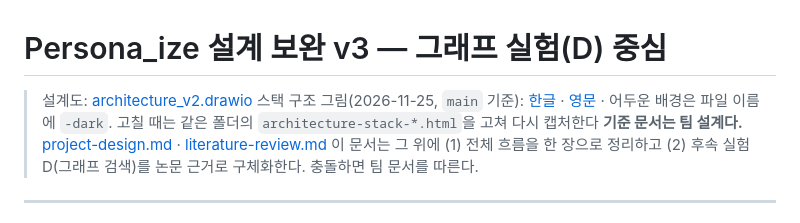
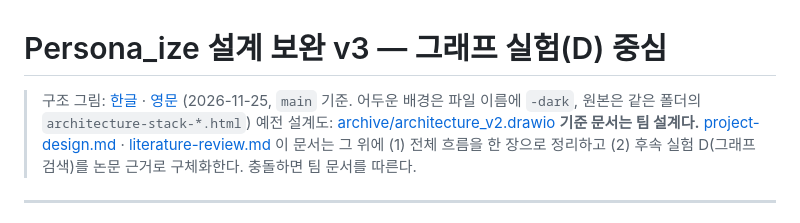
Before and after one commit to SkyWith628/persona-ize, a Markdown page: docs/design.md, the part around the change. GitHub-like rendering.

```diff
--- a/docs/design.md
+++ b/docs/design.md
@@ -1,7 +1,7 @@
 # Persona_ize 설계 보완 v3 — 그래프 실험(D) 중심
 
-> 설계도: [architecture_v2.drawio](architecture_v2.drawio)
-> 스택 구조 그림(2026-11-25, `main` 기준): [한글](images/architecture-stack-ko.png) · [영문](images/architecture-stack-en.png) · 어두운 배경은 파일 이름에 `-dark`. 고칠 때는 같은 폴더의 `architecture-stack-*.html`을 고쳐 다시 캡처한다
+> 구조 그림: [한글](images/architecture-stack-ko.png) · [영문](images/architecture-stack-en.png) (2026-11-25, `main` 기준. 어두운 배경은 파일 이름에 `-dark`, 원본은 같은 폴더의 `architecture-stack-*.html`)
+> 예전 설계도: [archive/architecture_v2.drawio](archive/architecture_v2.drawio)
 > **기준 문서는 팀 설계다.** [project-design.md](projects/persona-ize/docs/project-design.md) · [literature-review.md](projects/persona-ize/docs/literature-review.md)
 > 이 문서는 그 위에 (1) 전체 흐름을 한 장으로 정리하고 (2) 후속 실험 D(그래프 검색)를 논문 근거로 구체화한다. 충돌하면 팀 문서를 따른다.
 
```
Also changed, not shown: docs/README.md (added, +49 -0 lines), docs/ml-design-2026-11-24.md (+6 -1 lines), docs/archive/architecture_v2.jpg (renamed from docs/architecture_v2.jpg), docs/archive/extension-design.md (renamed from docs/extension-design.md), docs/archive/status-2026-11-10.md (renamed from docs/status-2026-11-10.md), docs/archive/wireframe-review-2026-11-10.md (renamed from docs/wireframe-review-2026-11-10.md), 6 other files.
